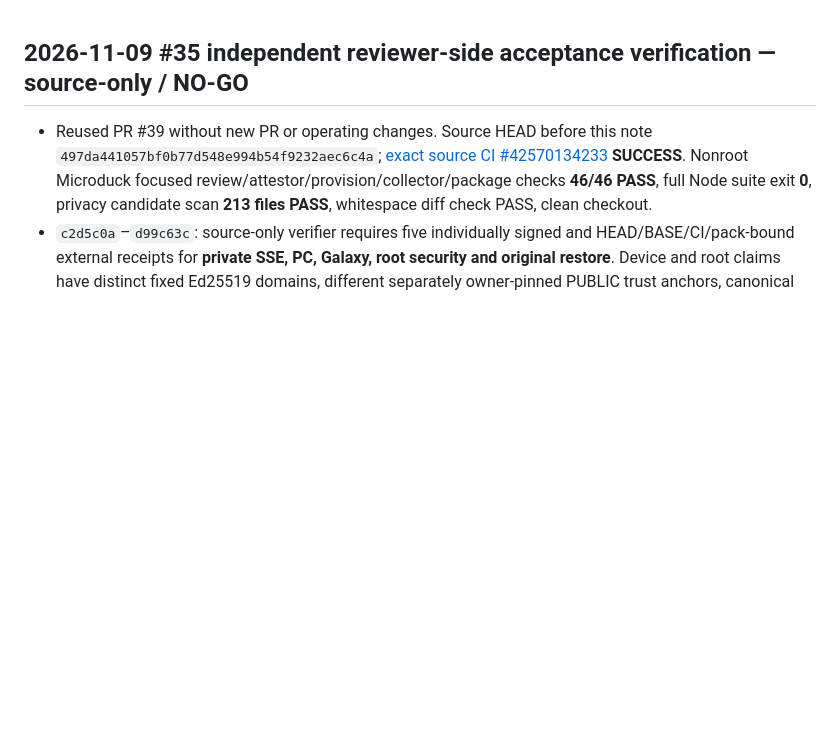
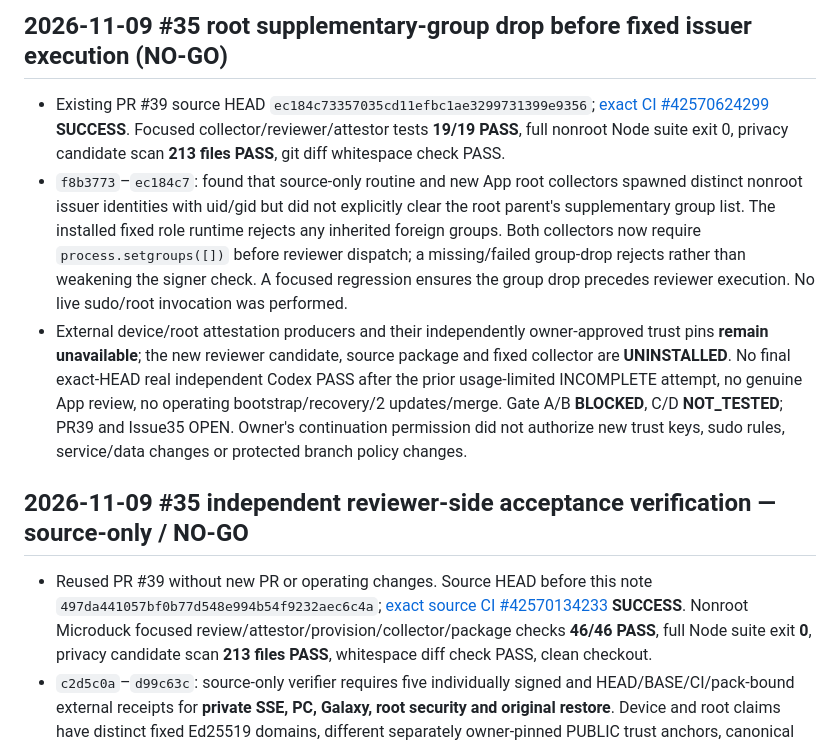
Before and after one commit to al-hub/mcp-dev-hub, a Markdown page: docs/STATUS.md, the part around the change. GitHub-like rendering; blank space fills up the shorter version.

Commit message:
docs(#35): record fixed signer group isolation and pending operating proofs

```diff
--- a/docs/STATUS.md
+++ b/docs/STATUS.md
@@ -1,3 +1,9 @@
+## 2026-11-09 #35 root supplementary-group drop before fixed issuer execution (NO-GO)
+
+- Existing PR #39 source HEAD `ec184c73357035cd11efbc1ae3299731399e9356`; [exact CI #42570624299](https://github.com/al-hub/mcp-dev-hub/actions/runs/42570624299) **SUCCESS**. Focused collector/reviewer/attestor tests **19/19 PASS**, full nonroot Node suite exit 0, privacy candidate scan **213 files PASS**, git diff whitespace check PASS.
+- `f8b3773`–`ec184c7`: found that source-only routine and new App root collectors spawned distinct nonroot issuer identities with uid/gid but did not explicitly clear the root parent's supplementary group list. The installed fixed role runtime rejects any inherited foreign groups. Both collectors now require `process.setgroups([])` before reviewer dispatch; a missing/failed group-drop rejects rather than weakening the signer check. A focused regression ensures the group drop precedes reviewer execution. No live sudo/root invocation was performed.
+- External device/root attestation producers and their independently owner-approved trust pins **remain unavailable**; the new reviewer candidate, source package and fixed collector are **UNINSTALLED**. No final exact-HEAD real independent Codex PASS after the prior usage-limited INCOMPLETE attempt, no genuine App review, no operating bootstrap/recovery/2 updates/merge. Gate A/B **BLOCKED**, C/D **NOT_TESTED**; PR39 and Issue35 OPEN. Owner's continuation permission did not authorize new trust keys, sudo rules, service/data changes or protected branch policy changes.
+
 ## 2026-11-09 #35 independent reviewer-side acceptance verification — source-only / NO-GO
 
 - Reused PR #39 without new PR or operating changes. Source HEAD before this note `497da441057bf0b77d548e994b54f9232aec6c4a`; [exact source CI #42570134233](https://github.com/al-hub/mcp-dev-hub/actions/runs/42570134233) **SUCCESS**. Nonroot Microduck focused review/attestor/provision/collector/package checks **46/46 PASS**, full Node suite exit **0**, privacy candidate scan **213 files PASS**, whitespace diff check PASS, clean checkout.
```
